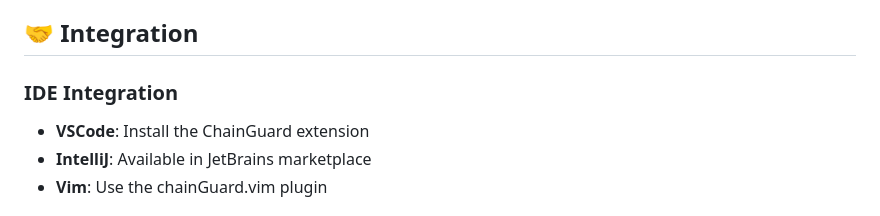
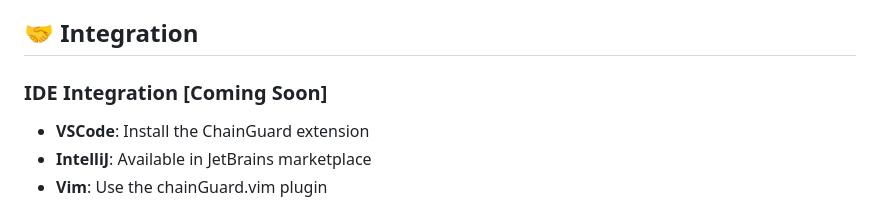
Before and after one commit to KoushikGavini/ChainGuard, a Markdown page: README.md, the part around the change. GitHub-like rendering.

```diff
--- a/README.md
+++ b/README.md
@@ -201,7 +201,7 @@ This project is licensed under the MIT License - see the [LICENSE](LICENSE) file
 
 ## 🤝 Integration
 
-### IDE Integration
+### IDE Integration [Coming Soon]
 - **VSCode**: Install the ChainGuard extension
 - **IntelliJ**: Available in JetBrains marketplace
 - **Vim**: Use the chainGuard.vim plugin
```
